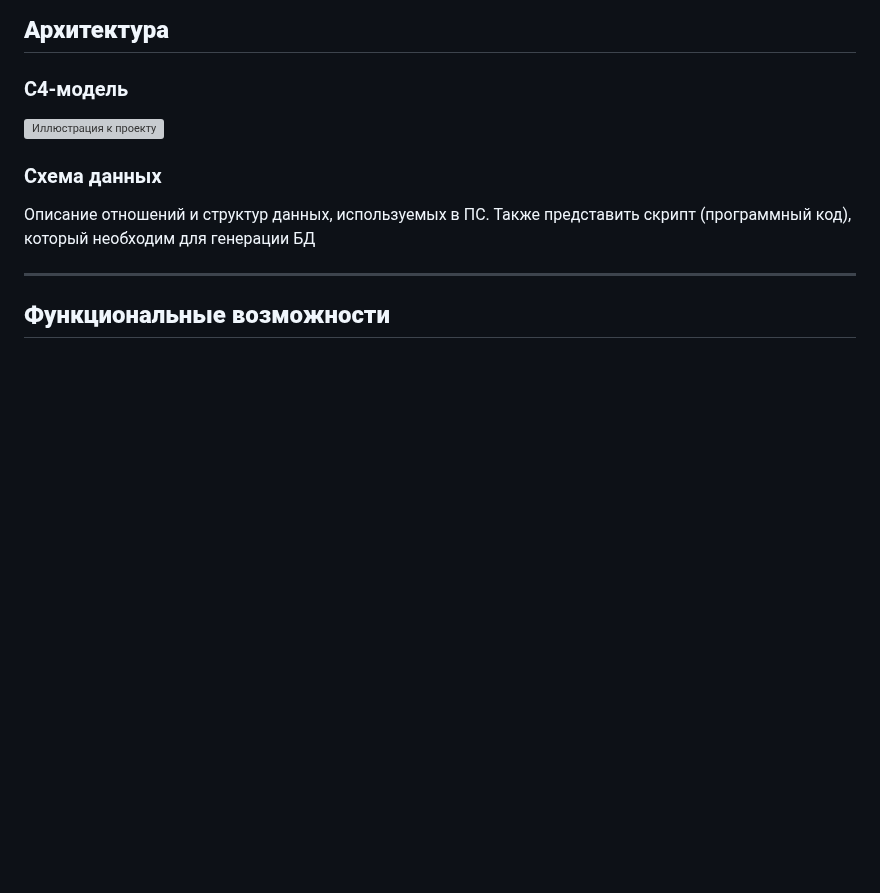
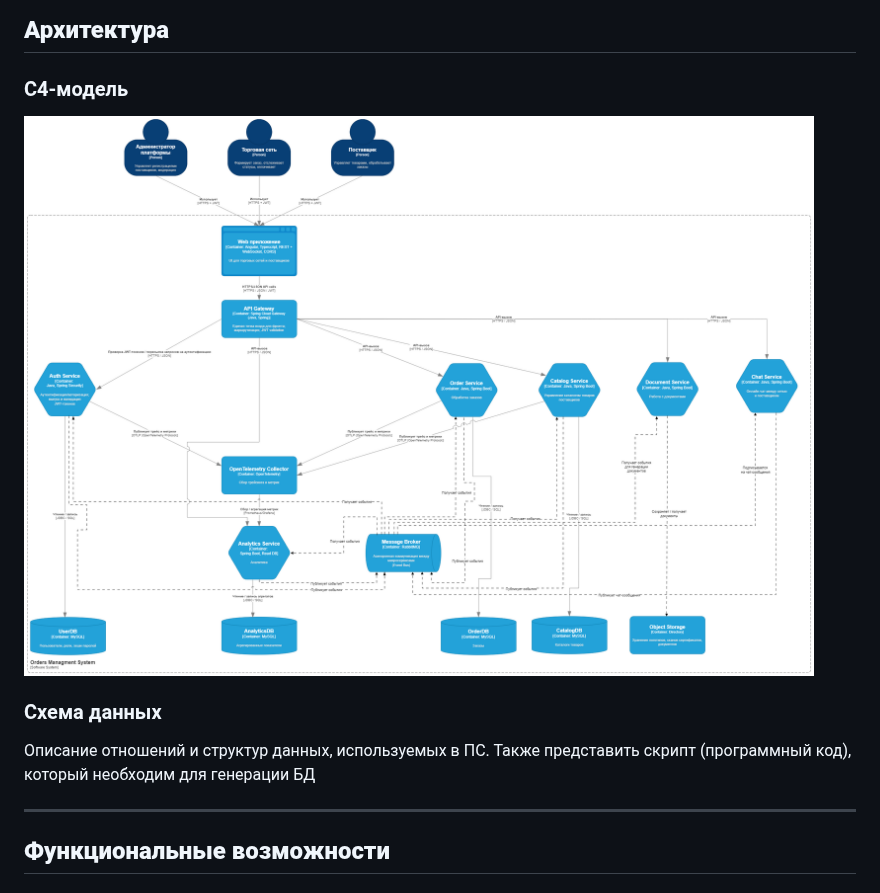
Before and after one commit to NikitaKovzovich/order-exchange, a Markdown page: README.md, the part around the change. GitHub-like rendering; blank space fills up the shorter version; grey boxes are pictures that could not be loaded.

```diff
--- a/README.md
+++ b/README.md
@@ -63,7 +63,7 @@ Clean Architecture отделяет бизнес-логику от технич
 
 ### C4-модель
 
-![Иллюстрация к проекту](https://github.com/NikitaKovzovich/order-exchange/blob/eb9e360bd3db410f0388af562feb3e8f6b276c6c/%D1%814%20%D0%BA%D0%BE%D0%BD%D1%82%D0%B5%D0%B9%D0%BD%D0%B5%D1%80%D0%BD%D1%8B%D0%B9%20%D1%83%D1%80%D0%BE%D0%B2%D0%B5%D0%BD%D1%8C.pdf)
+![Иллюстрация к проекту](https://github.com/NikitaKovzovich/order-exchange/blob/89a36dc83f5184937beb93fc321ce48a5c477205/%D1%814%20%D0%BA%D0%BE%D0%BD%D1%82%D0%B5%D0%B9%D0%BD%D0%B5%D1%80%D0%BD%D1%8B%D0%B9%20%D1%83%D1%80%D0%BE%D0%B2%D0%B5%D0%BD%D1%8C.png)
 
 ### Схема данных
 
```
